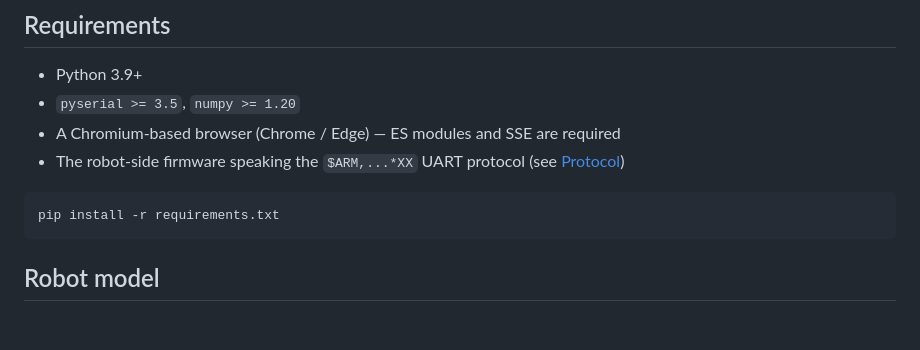
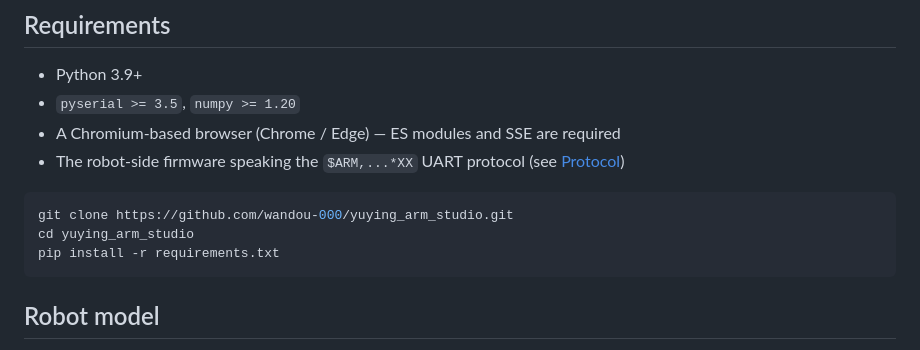
Before and after one commit to wandou-000/yuying_arm_studio, a Markdown page: README.md, the part around the change. Rendered like a GitHub page; blank space fills up the shorter version.

Commit message:
docs: add clone instructions

````diff
--- a/README.md
+++ b/README.md
@@ -50,6 +50,8 @@ Browser frontend (three.js + URDF)          Python backend (server.py)
 - The robot-side firmware speaking the `$ARM,...*XX` UART protocol (see [Protocol](#protocol))
 
 ```bash
+git clone https://github.com/wandou-000/yuying_arm_studio.git
+cd yuying_arm_studio
 pip install -r requirements.txt
 ```
 
````
Also changed, not shown: README.zh-CN.md (+2 -0 lines).
